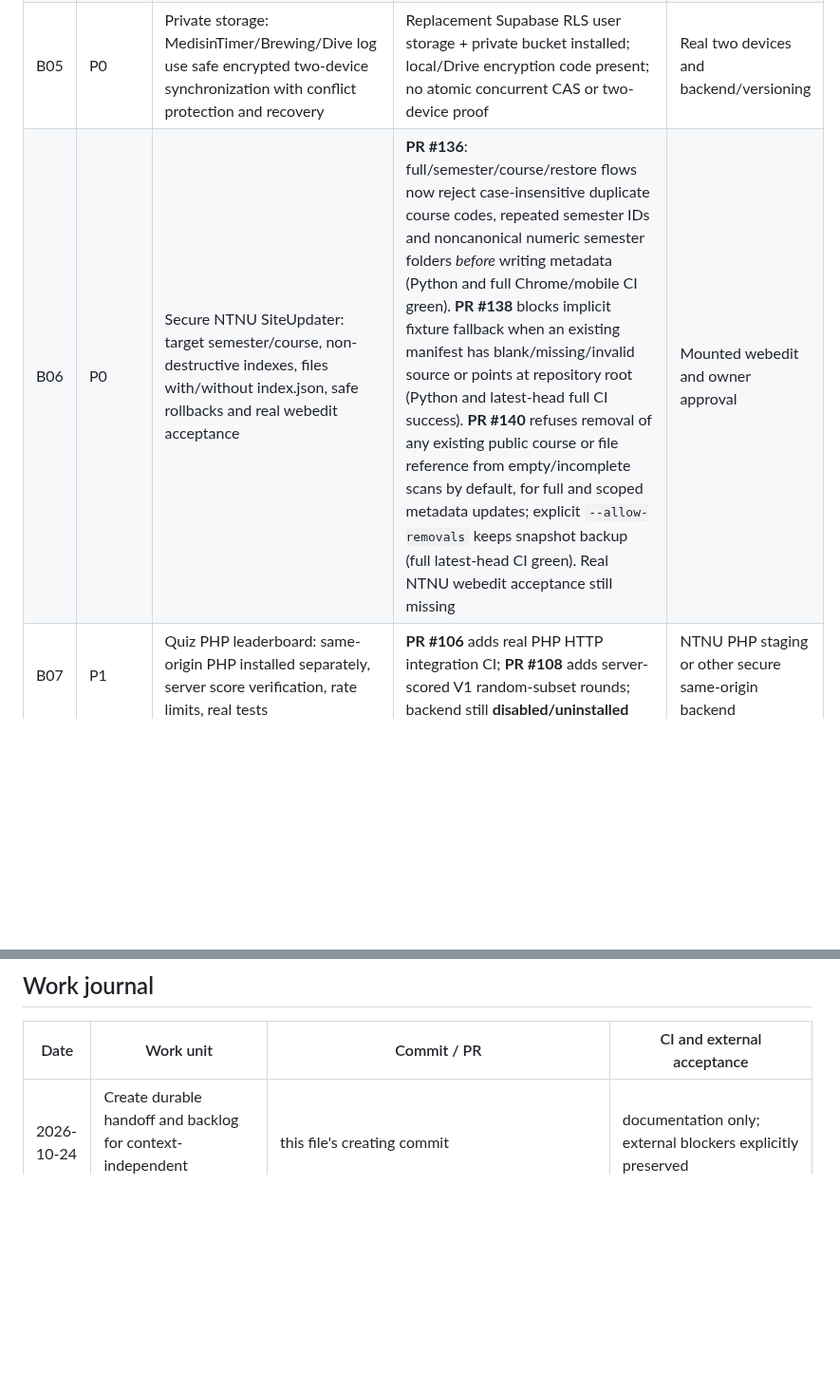
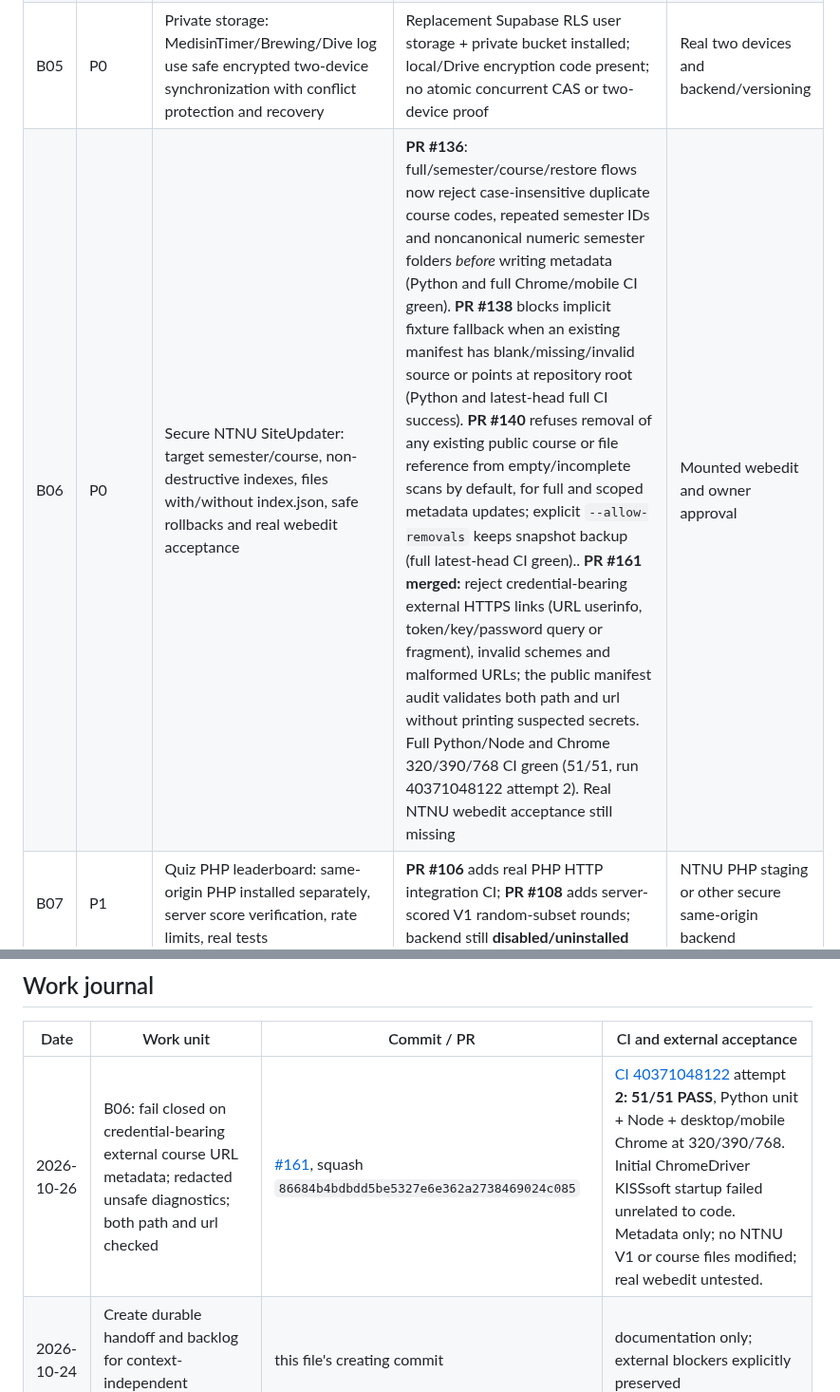
Before and after one commit to TorMT/FolkNettside-v2, a Markdown page: docs/ACTIVE_WORK_HANDOFF.md, 2 parts joined by grey strips. Shown at 95% size. GitHub-like rendering; blank space fills up the shorter version.

Commit message:
docs: record B06 external-link credential guard and CI evidence (#161)

```diff
--- a/docs/ACTIVE_WORK_HANDOFF.md
+++ b/docs/ACTIVE_WORK_HANDOFF.md
@@ -53,7 +53,7 @@ Continue finishing **all existing V2 capabilities**, incrementally. **One indepe
 | B03 | P0 | Fully usable file viewers for real NTNU PDF/IPYNB/PY/Office/F3Z with deep folders, import fallback, retries, mobile | Many adapters + CI; **PRs #113–#115 and #117** support local downloaded copies, persistent header action and route-level cleanup (Python/DOCX/PNG and breadcrumb Chrome tests); **live CORS remains restricted**; **PR #134** adds a strictly opt-in, HEAD-only, redacted HTTP health sample across validated public NTNU files and nested directories (CI green; HEAD is not an interactive viewer test). **PR #154 merged:** shared viewer file fetches now fail with a bounded idle timeout (30 s text/JSON, 60 s binary) across headers, streams and non-stream fallback; existing size gates and original/local preview fallback preserved. Full latest-head Node/Chrome/mobile CI green on rerun; does not solve NTNU CORS or prove real NTNU file loading | NTNUs CORS or a **separate approved V2 same-origin** staging |
 | B04 | P0 | Identity: one account identity with Supabase login and optional explicit Google link. Verify token renewal, two accounts, no cross-user access | Replacement Supabase project active and folk-core deployed; user identity/OAuth linking still unverified | Real OAuth config/consent, credentials, account |
 | B05 | P0 | Private storage: MedisinTimer/Brewing/Dive log use safe encrypted two-device synchronization with conflict protection and recovery | Replacement Supabase RLS user storage + private bucket installed; local/Drive encryption code present; no atomic concurrent CAS or two-device proof | Real two devices and backend/versioning |
-| B06 | P0 | Secure NTNU SiteUpdater: target semester/course, non-destructive indexes, files with/without index.json, safe rollbacks and real webedit acceptance | **PR #136**: full/semester/course/restore flows now reject case-insensitive duplicate course codes, repeated semester IDs and noncanonical numeric semester folders *before* writing metadata (Python and full Chrome/mobile CI green). **PR #138** blocks implicit fixture fallback when an existing manifest has blank/missing/invalid source or points at repository root (Python and latest-head full CI success). **PR #140** refuses removal of any existing public course or file reference from empty/incomplete scans by default, for full and scoped metadata updates; explicit `--allow-removals` keeps snapshot backup (full latest-head CI green). Real NTNU webedit acceptance still missing | Mounted webedit and owner approval |
+| B06 | P0 | Secure NTNU SiteUpdater: target semester/course, non-destructive indexes, files with/without index.json, safe rollbacks and real webedit acceptance | **PR #136**: full/semester/course/restore flows now reject case-insensitive duplicate course codes, repeated semester IDs and noncanonical numeric semester folders *before* writing metadata (Python and full Chrome/mobile CI green). **PR #138** blocks implicit fixture fallback when an existing manifest has blank/missing/invalid source or points at repository root (Python and latest-head full CI success). **PR #140** refuses removal of any existing public course or file reference from empty/incomplete scans by default, for full and scoped metadata updates; explicit `--allow-removals` keeps snapshot backup (full latest-head CI green).. **PR #161 merged:** reject credential-bearing external HTTPS links (URL userinfo, token/key/password query or fragment), invalid schemes and malformed URLs; the public manifest audit validates both path and url without printing suspected secrets. Full Python/Node and Chrome 320/390/768 CI green (51/51, run 40371048122 attempt 2). Real NTNU webedit acceptance still missing | Mounted webedit and owner approval |
 | B07 | P1 | Quiz PHP leaderboard: same-origin PHP installed separately, server score verification, rate limits, real tests | **PR #106** adds real PHP HTTP integration CI; **PR #108** adds server-scored V1 random-subset rounds; backend still **disabled/uninstalled** | NTNU PHP staging or other secure same-origin backend |
 | B08 | P1 | Study progress: quiz/video local data and optional Supabase cloud summary, RLS, multi-device tests | PR #148 fixes canonical NTNU resource IDs; PR #150 rejects late responses after account switches and adds timeout/redirect safeguards (CI green). SQL candidate still unapplied; auto-sync disabled. | Learning-progress schema + real two-user RLS, revision conflict and device acceptance |
 | B09 | P1 | Munin optimized GLB, source-backed component groups and mobile direct preview | **Completed in PR #123**, merge `e2b4e4db`: actual 4.58 MB GLB, 130 parts, drawing scale/silhouette checked; hull/structure/T200/sensor/electrical groups; lazy Z-up preview, retry/cancel. 798 Node tests and latest-head full Chrome CI pass; screenshots reviewed at 320/390/768 and desktop | Physical iOS/Android not tested; ten overlapping structure parts explicitly marked unresolved subgroup; exact materials/thrust data not asserted |
@@ -109,6 +109,7 @@ No representation that this project provides certified stability, exact shell/so
 
 | Date | Work unit | Commit / PR | CI and external acceptance |
 | --- | --- | --- | --- |
+| 2026-10-26 | B06: fail closed on credential-bearing external course URL metadata; redacted unsafe diagnostics; both path and url checked | [#161](https://github.com/TorMT/FolkNettside-v2/pull/161), squash `86684b4bdbdd5be5327e6e362a2738469024c085` | [CI 40371048122](https://github.com/TorMT/FolkNettside-v2/actions/runs/40371048122) attempt **2: 51/51 PASS**, Python unit + Node + desktop/mobile Chrome at 320/390/768. Initial ChromeDriver KISSsoft startup failed unrelated to code. Metadata only; no NTNU V1 or course files modified; real webedit untested. |
 | 2026-10-24 | Create durable handoff and backlog for context-independent continuation | this file's creating commit | documentation only; external blockers explicitly preserved |
 | 2026-10-24 | Link this handoff from mandatory AGENTS.md | `55d6f2d` | documented, merged |
 | 2026-10-24 | Permanent open tracking issue for context recovery | [#107](https://github.com/TorMT/FolkNettside-v2/issues/107) | issue active |
```
